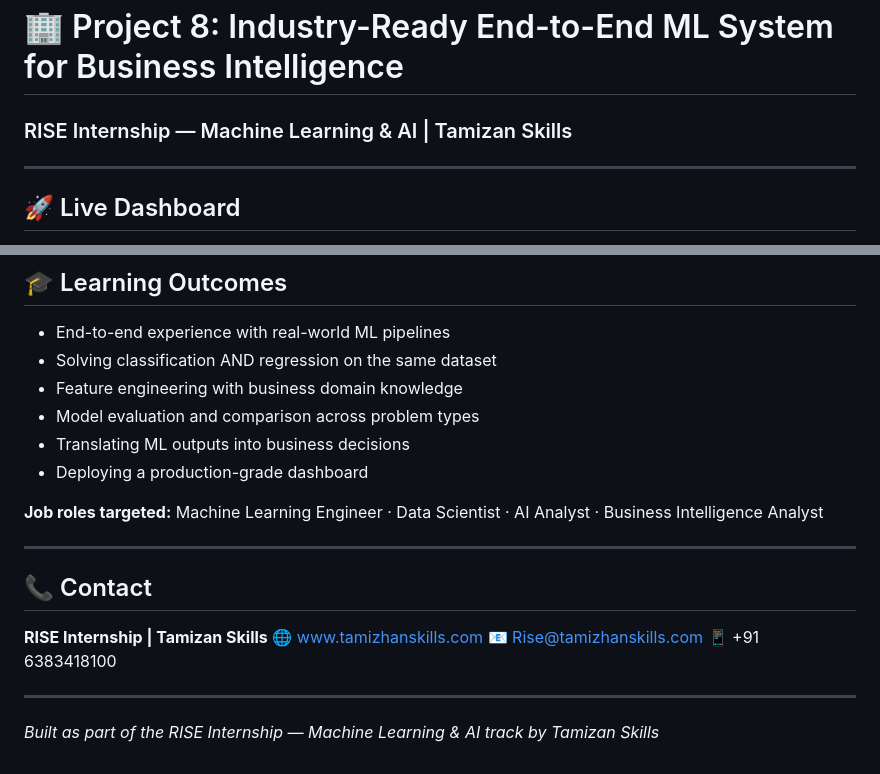
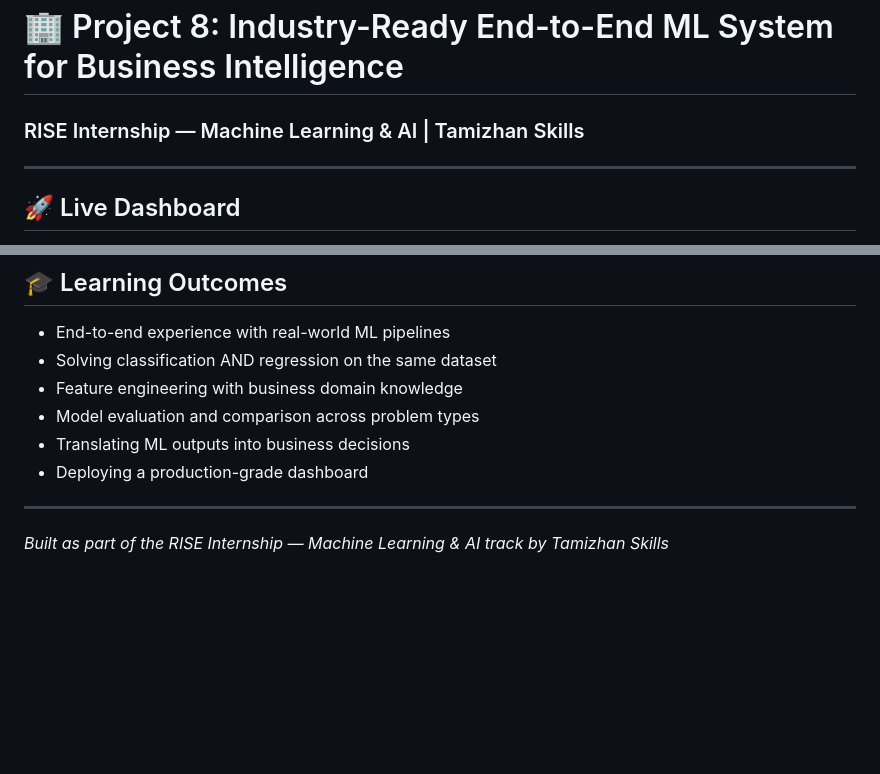
Before and after one commit to naseeya/RISE-ML-Project8-Capstone-Business-Intelligence, a Markdown page: README.md, 2 parts joined by grey strips. Drawn GitHub-style; blank space fills up the shorter version.

```diff
--- a/README.md
+++ b/README.md
@@ -1,5 +1,5 @@
 # 🏢 Project 8: Industry-Ready End-to-End ML System for Business Intelligence
-### RISE Internship — Machine Learning & AI | Tamizan Skills
+### RISE Internship — Machine Learning & AI | Tamizhan Skills
 
 ---
 
@@ -205,17 +205,6 @@ jupyter notebook Business_Intelligence_RISE_Project8.ipynb
 - Translating ML outputs into business decisions
 - Deploying a production-grade dashboard
 
-**Job roles targeted:** Machine Learning Engineer · Data Scientist · AI Analyst · Business Intelligence Analyst
-
 ---
 
-## 📞 Contact
-
-**RISE Internship | Tamizan Skills**
-🌐 [www.tamizhanskills.com](https://www.tamizhanskills.com)
-📧 Rise@tamizhanskills.com
-📱 +91 6383418100
-
----
-
-*Built as part of the RISE Internship — Machine Learning & AI track by Tamizan Skills*
+*Built as part of the RISE Internship — Machine Learning & AI track by Tamizhan Skills*
```
